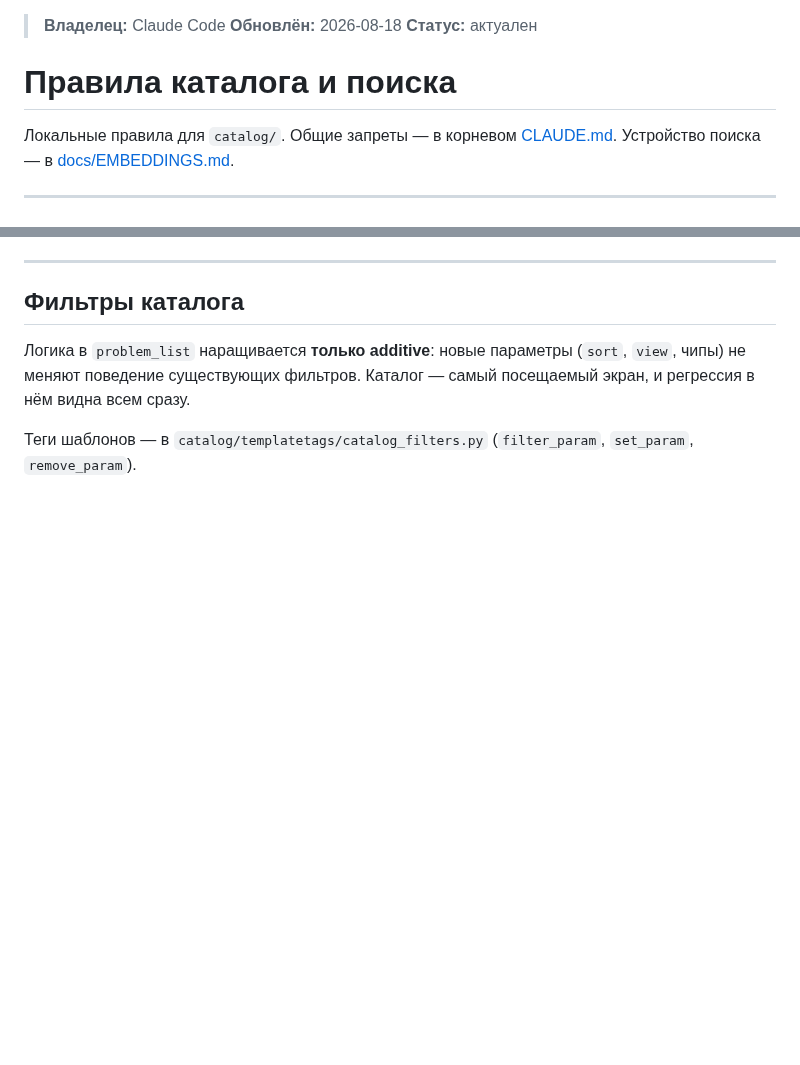
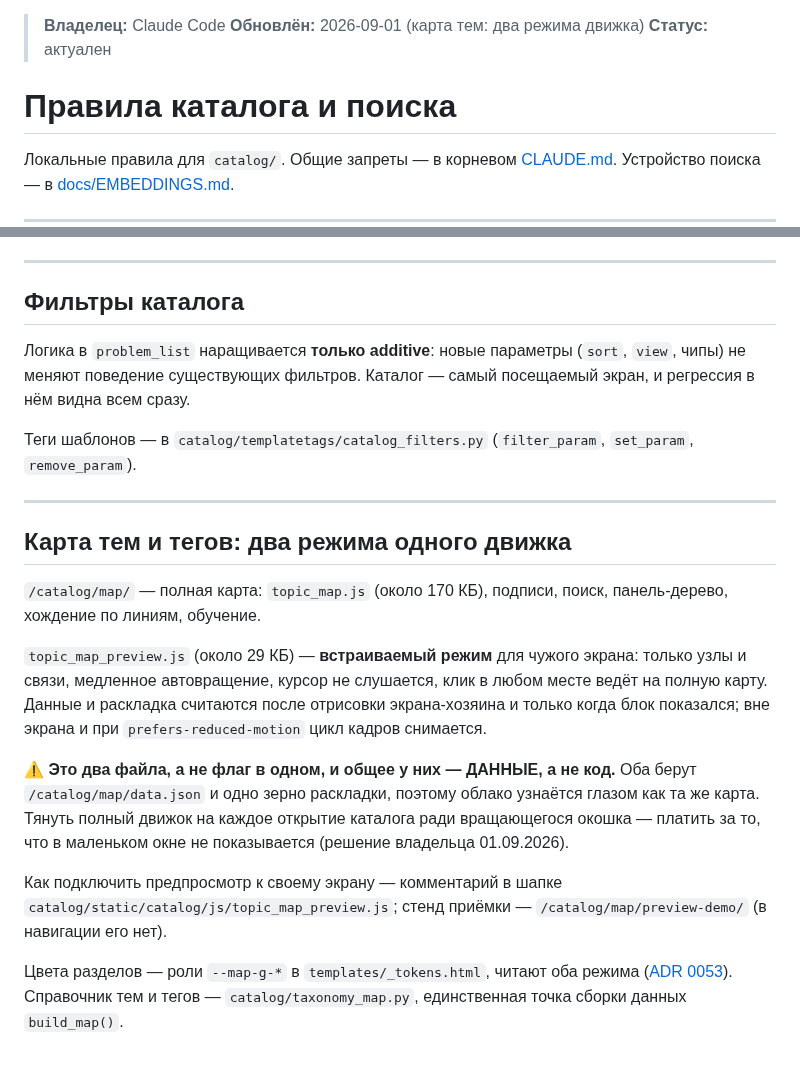
Before and after one commit to malinovskiy-makar/qls, a Markdown page: catalog/CLAUDE.md, 2 parts joined by grey strips. Rendered like a GitHub page; blank space fills up the shorter version.

Commit message:
Локальные правила каталога: два режима движка карты
Чужой сессии, которая будет монтировать предпросмотр в «Умный каталог»,
нужно понимать не устройство движка, а границу: два файла, общее у них —
данные, а не код, и точка подключения описана в шапке самого модуля.

Co-Authored-By: Claude Opus 5 <noreply@anthropic.com>

```diff
--- a/catalog/CLAUDE.md
+++ b/catalog/CLAUDE.md
@@ -1,5 +1,5 @@
 > **Владелец:** Claude Code
-> **Обновлён:** 2026-08-18
+> **Обновлён:** 2026-09-01 (карта тем: два режима движка)
 > **Статус:** актуален
 
 # Правила каталога и поиска
@@ -94,3 +94,31 @@
 
 Теги шаблонов — в `catalog/templatetags/catalog_filters.py`
 (`filter_param`, `set_param`, `remove_param`).
+
+---
+
+## Карта тем и тегов: два режима одного движка
+
+`/catalog/map/` — полная карта: `topic_map.js` (около 170 КБ), подписи,
+поиск, панель-дерево, хождение по линиям, обучение.
+
+`topic_map_preview.js` (около 29 КБ) — **встраиваемый режим** для чужого
+экрана: только узлы и связи, медленное автовращение, курсор не слушается,
+клик в любом месте ведёт на полную карту. Данные и раскладка считаются
+после отрисовки экрана-хозяина и только когда блок показался; вне экрана и
+при `prefers-reduced-motion` цикл кадров снимается.
+
+⚠️ **Это два файла, а не флаг в одном, и общее у них — ДАННЫЕ, а не код.**
+Оба берут `/catalog/map/data.json` и одно зерно раскладки, поэтому облако
+узнаётся глазом как та же карта. Тянуть полный движок на каждое открытие
+каталога ради вращающегося окошка — платить за то, что в маленьком окне не
+показывается (решение владельца 01.09.2026).
+
+Как подключить предпросмотр к своему экрану — комментарий в шапке
+`catalog/static/catalog/js/topic_map_preview.js`; стенд приёмки —
+`/catalog/map/preview-demo/` (в навигации его нет).
+
+Цвета разделов — роли `--map-g-*` в `templates/_tokens.html`, читают оба
+режима ([ADR 0053](../docs/adr/0053-topic-map-seven-section-colours.md)).
+Справочник тем и тегов — `catalog/taxonomy_map.py`, единственная точка
+сборки данных `build_map()`.
```
